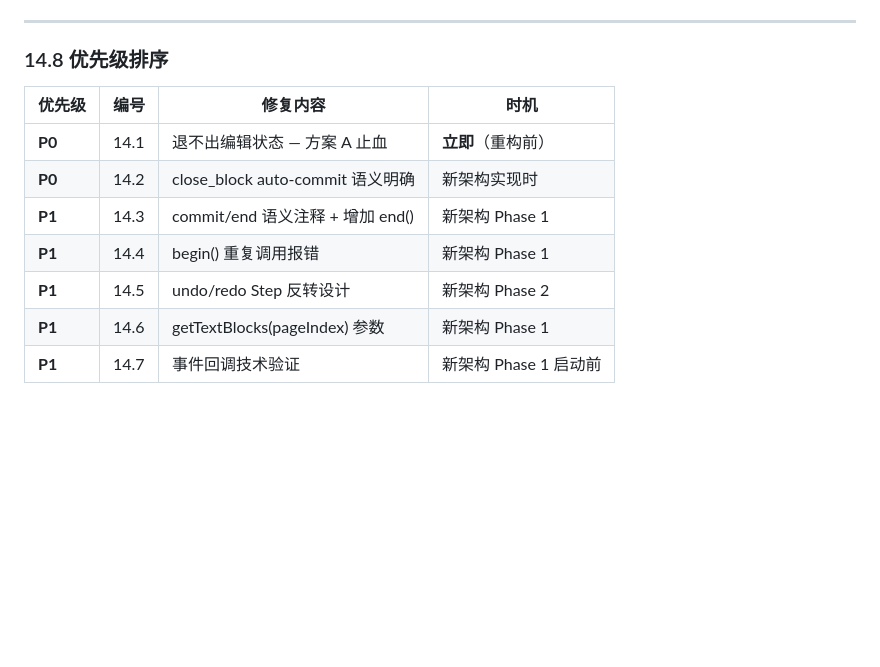
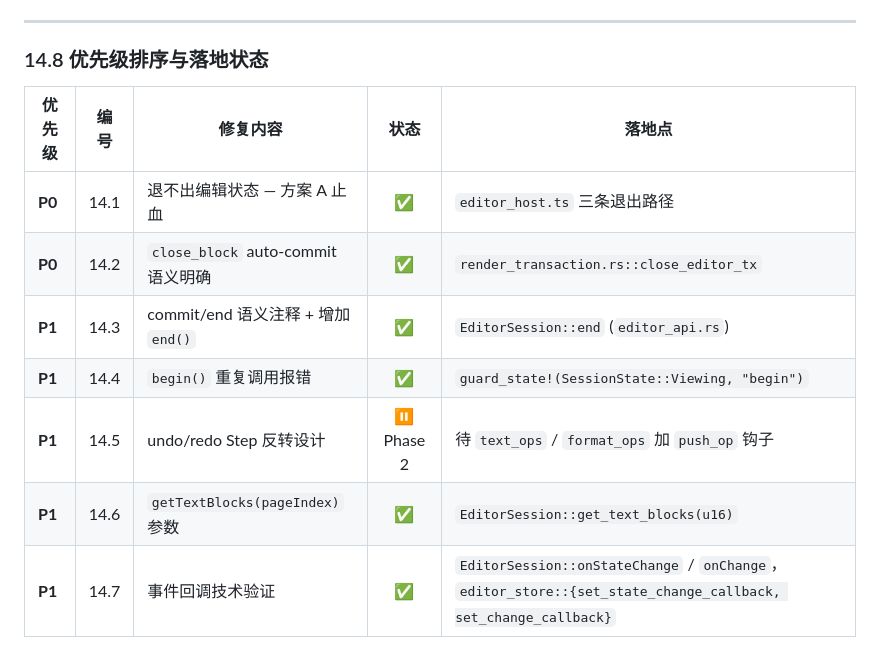
Before and after one commit to sunsumyu/zhiyuan-pdf, a Markdown page: docs/editor-api-architecture-proposal.md, the part around the change. Drawn GitHub-style; blank space fills up the shorter version.

```diff
--- a/docs/editor-api-architecture-proposal.md
+++ b/docs/editor-api-architecture-proposal.md
@@ -2696,14 +2696,14 @@ export function onStateChange(cb: (s: SessionState) => void): EditorResponse {
 
 ---
 
-### 14.8 优先级排序
-
-| 优先级 | 编号 | 修复内容 | 时机 |
-|--------|------|---------|------|
-| **P0** | 14.1 | 退不出编辑状态 — 方案 A 止血 | **立即**（重构前） |
-| **P0** | 14.2 | close_block auto-commit 语义明确 | 新架构实现时 |
-| **P1** | 14.3 | commit/end 语义注释 + 增加 end() | 新架构 Phase 1 |
-| **P1** | 14.4 | begin() 重复调用报错 | 新架构 Phase 1 |
-| **P1** | 14.5 | undo/redo Step 反转设计 | 新架构 Phase 2 |
-| **P1** | 14.6 | getTextBlocks(pageIndex) 参数 | 新架构 Phase 1 |
-| **P1** | 14.7 | 事件回调技术验证 | 新架构 Phase 1 启动前 |
+### 14.8 优先级排序与落地状态
+
+| 优先级 | 编号 | 修复内容 | 状态 | 落地点 |
+|--------|------|---------|:---:|--------|
+| **P0** | 14.1 | 退不出编辑状态 — 方案 A 止血 | ✅ | `editor_host.ts` 三条退出路径 |
+| **P0** | 14.2 | `close_block` auto-commit 语义明确 | ✅ | `render_transaction.rs::close_editor_tx` |
+| **P1** | 14.3 | commit/end 语义注释 + 增加 `end()` | ✅ | `EditorSession::end` (`editor_api.rs`) |
+| **P1** | 14.4 | `begin()` 重复调用报错 | ✅ | `guard_state!(SessionState::Viewing, "begin")` |
+| **P1** | 14.5 | undo/redo Step 反转设计 | ⏸️ Phase 2 | 待 `text_ops` / `format_ops` 加 `push_op` 钩子 |
+| **P1** | 14.6 | `getTextBlocks(pageIndex)` 参数 | ✅ | `EditorSession::get_text_blocks(u16)` |
+| **P1** | 14.7 | 事件回调技术验证 | ✅ | `EditorSession::onStateChange` / `onChange`，`editor_store::{set_state_change_callback, set_change_callback}` |
```
Also changed, not shown: docs/architecture-review.md (+30 -13 lines).
